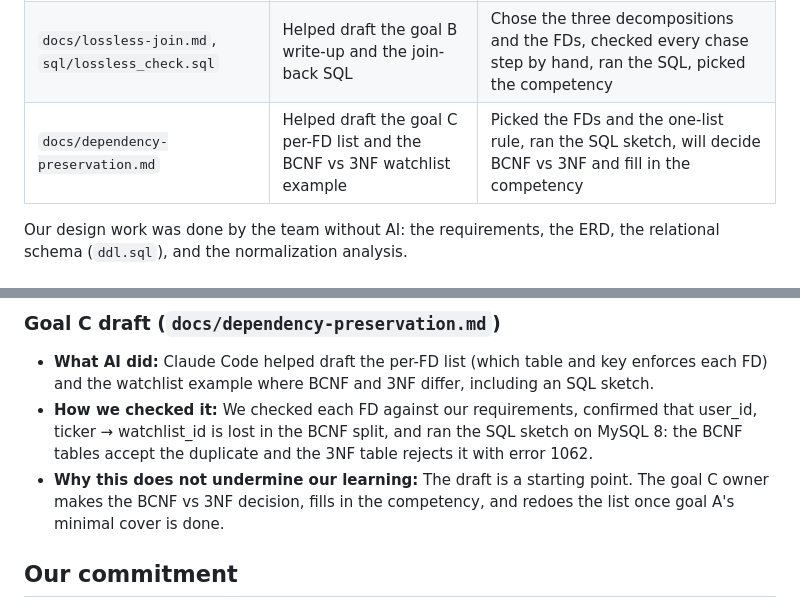
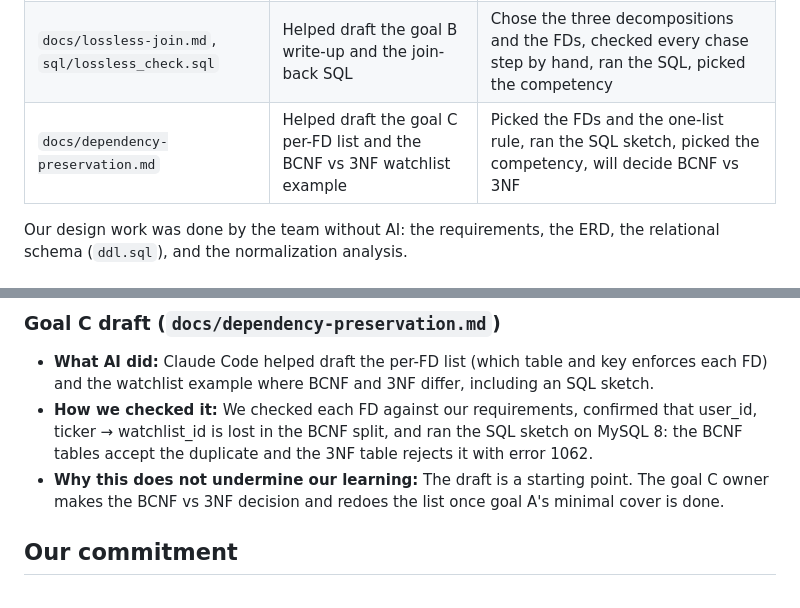
Before and after one commit to Dryd33n/uvic-csc-370, a Markdown page: AI_USE.md, 2 parts joined by grey strips. GitHub-like rendering.

```diff
--- a/AI_USE.md
+++ b/AI_USE.md
@@ -10,7 +10,7 @@ This project used generative AI tools from Anthropic: Claude (claude.ai) and Cla
 | `README.md` | Drafted the run instructions and file map | Reviewed the steps and wrote the AI citation section ourselves |
 | `sprints/goal-d-draft.md` | Drafted the next-sprint plan for goal D, including an SQL sketch | Chose the goal, reviewed the reasoning, will fill in the competency, and will do the actual 4NF work next sprint |
 | `docs/lossless-join.md`, `sql/lossless_check.sql` | Helped draft the goal B write-up and the join-back SQL | Chose the three decompositions and the FDs, checked every chase step by hand, ran the SQL, picked the competency |
-| `docs/dependency-preservation.md` | Helped draft the goal C per-FD list and the BCNF vs 3NF watchlist example | Picked the FDs and the one-list rule, ran the SQL sketch, will decide BCNF vs 3NF and fill in the competency |
+| `docs/dependency-preservation.md` | Helped draft the goal C per-FD list and the BCNF vs 3NF watchlist example | Picked the FDs and the one-list rule, ran the SQL sketch, picked the competency, will decide BCNF vs 3NF |
 
 Our design work was done by the team without AI: the requirements, the ERD, the relational schema (`ddl.sql`), and the normalization analysis.
 
@@ -44,7 +44,7 @@ Our design work was done by the team without AI: the requirements, the ERD, the
 
 - **What AI did:** Claude Code helped draft the per-FD list (which table and key enforces each FD) and the watchlist example where BCNF and 3NF differ, including an SQL sketch.
 - **How we checked it:** We checked each FD against our requirements, confirmed that user_id, ticker → watchlist_id is lost in the BCNF split, and ran the SQL sketch on MySQL 8: the BCNF tables accept the duplicate and the 3NF table rejects it with error 1062.
-- **Why this does not undermine our learning:** The draft is a starting point. The goal C owner makes the BCNF vs 3NF decision, fills in the competency, and redoes the list once goal A's minimal cover is done.
+- **Why this does not undermine our learning:** The draft is a starting point. The goal C owner makes the BCNF vs 3NF decision and redoes the list once goal A's minimal cover is done.
 
 ## Our commitment
 
```
Also changed, not shown: docs/dependency-preservation.md (+3 -3 lines).
